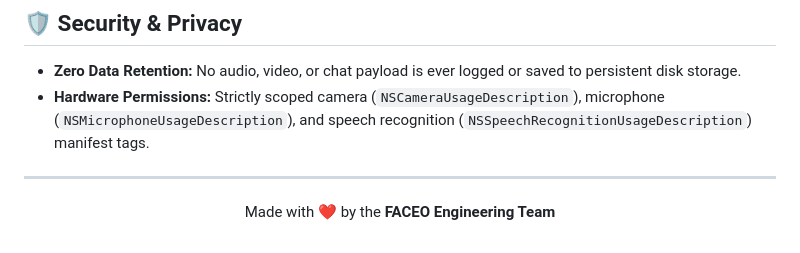
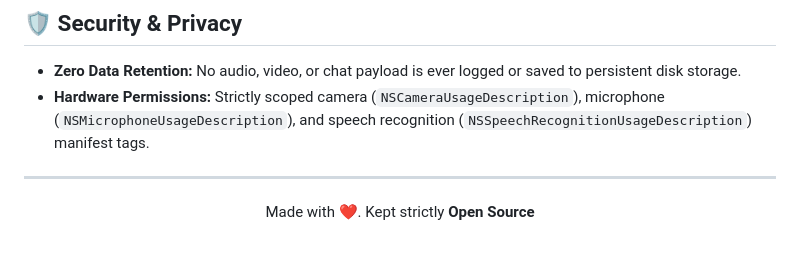
Before and after one commit to argentium0/FACEO, a Markdown page: README.md, the part around the change. Rendered like a GitHub page.

Commit message:
Reflecting open source commitment

```diff
--- a/README.md
+++ b/README.md
@@ -160,6 +160,6 @@ flutter test
 
 <div align="center">
 
-Made with ❤️ by the **FACEO Engineering Team**
+Made with ❤️. Kept strictly **Open Source**
 
 </div>
```
